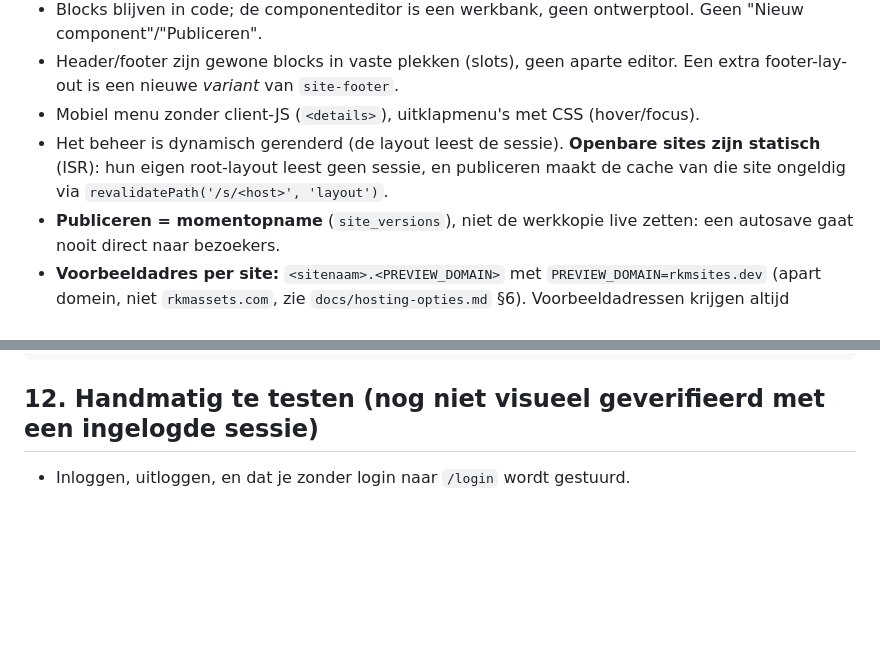
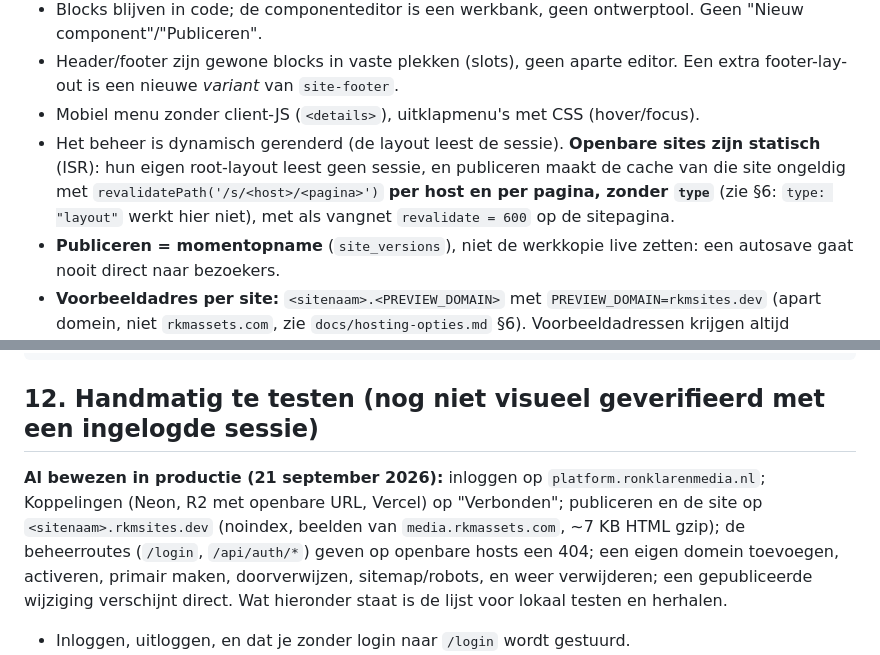
Before and after one commit to ronklarenmedia/cms, a Markdown page: docs/STATUS.md, 2 parts joined by grey strips. Drawn GitHub-style; blank space fills up the shorter version.

```diff
--- a/docs/STATUS.md
+++ b/docs/STATUS.md
@@ -164,7 +167,7 @@ controle staat in **elke pagina en server-actie** via `src/lib/session.ts` (`req
   nieuwe *variant* van `site-footer`.
 - Mobiel menu zonder client-JS (`<details>`), uitklapmenu's met CSS (hover/focus).
 - Het beheer is dynamisch gerenderd (de layout leest de sessie). **Openbare sites zijn statisch** (ISR): hun eigen root-layout leest geen sessie,
-  en publiceren maakt de cache van die site ongeldig via `revalidatePath('/s/<host>', 'layout')`.
+  en publiceren maakt de cache van die site ongeldig met `revalidatePath('/s/<host>/<pagina>')` **per host en per pagina, zonder `type`** (zie §6: `type: "layout"` werkt hier niet), met als vangnet `revalidate = 600` op de sitepagina.
 - **Publiceren = momentopname** (`site_versions`), niet de werkkopie live zetten: een autosave gaat nooit direct naar bezoekers.
 - **Voorbeeldadres per site:** `<sitenaam>.<PREVIEW_DOMAIN>` met `PREVIEW_DOMAIN=rkmsites.dev` (apart domein, niet `rkmassets.com`, zie `docs/hosting-opties.md` §6). Voorbeeldadressen krijgen
   altijd `noindex`. Eigen domeinen van klanten: zie §3 (tabel `site_domains` + Vercel-API).
@@ -302,6 +324,10 @@ node --env-file=.env.local node_modules/.bin/drizzle-kit export --sql   # verwac
 
 ## 12. Handmatig te testen (nog niet visueel geverifieerd met een ingelogde sessie)
 
+**Al bewezen in productie (21 september 2026):** inloggen op `platform.ronklarenmedia.nl`; Koppelingen (Neon, R2 met openbare URL, Vercel) op "Verbonden"; publiceren en de site op `<sitenaam>.rkmsites.dev` (noindex, beelden van
+`media.rkmassets.com`, ~7 KB HTML gzip); de beheerroutes (`/login`, `/api/auth/*`) geven op openbare hosts een 404; een eigen domein toevoegen, activeren, primair maken, doorverwijzen, sitemap/robots, en weer
+verwijderen; een gepubliceerde wijziging verschijnt direct. Wat hieronder staat is de lijst voor lokaal testen en herhalen.
+
 - Inloggen, uitloggen, en dat je zonder login naar `/login` wordt gestuurd.
 - Klantpagina: websites zichtbaar; een klant met websites laat zich niet verwijderen.
 - Builder: header en footer toevoegen via "Op alle pagina's"; ze verschijnen in het canvas, klikken erop schakelt
```
Also changed, not shown: other parts of docs/STATUS.md (+32 -10 lines).
